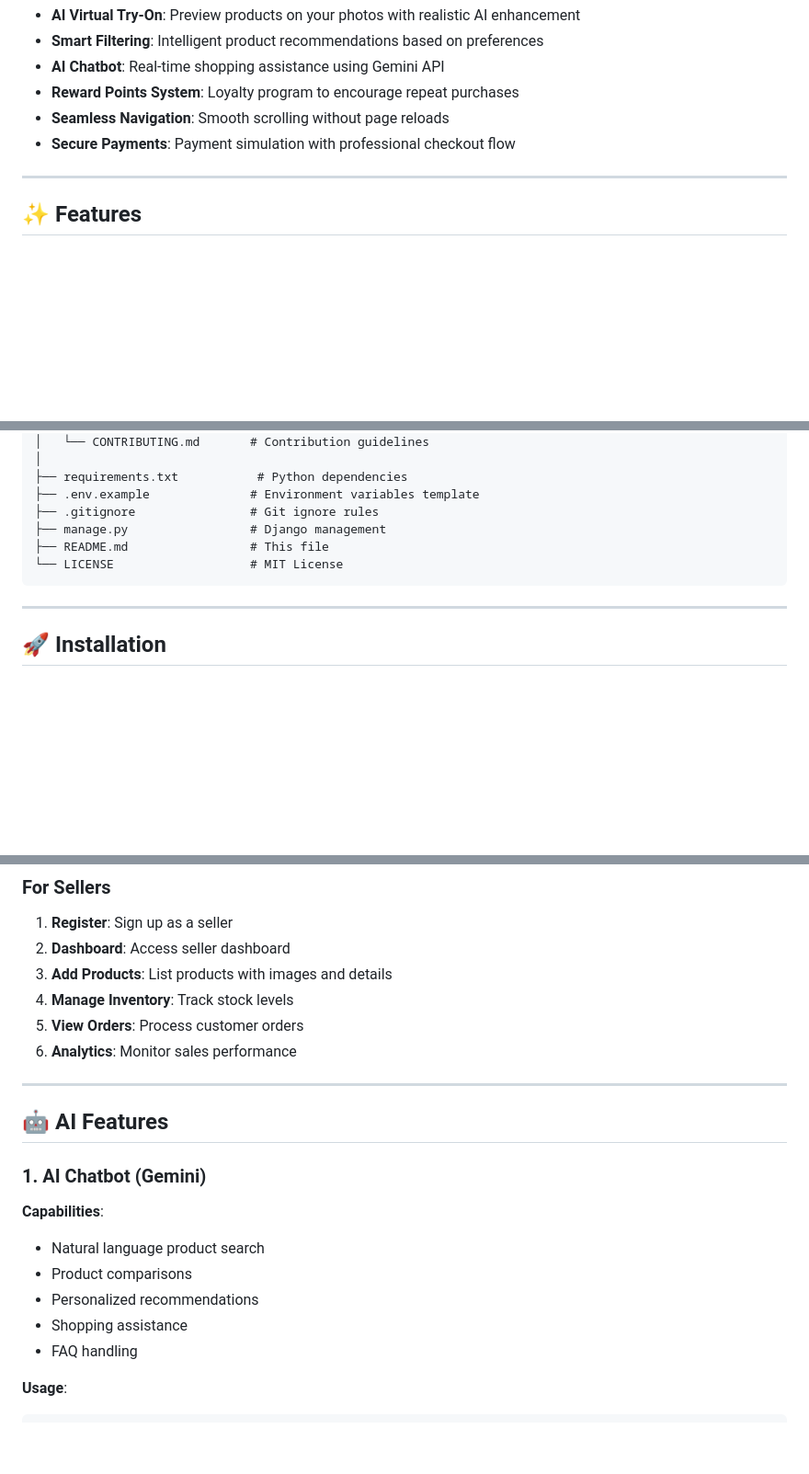
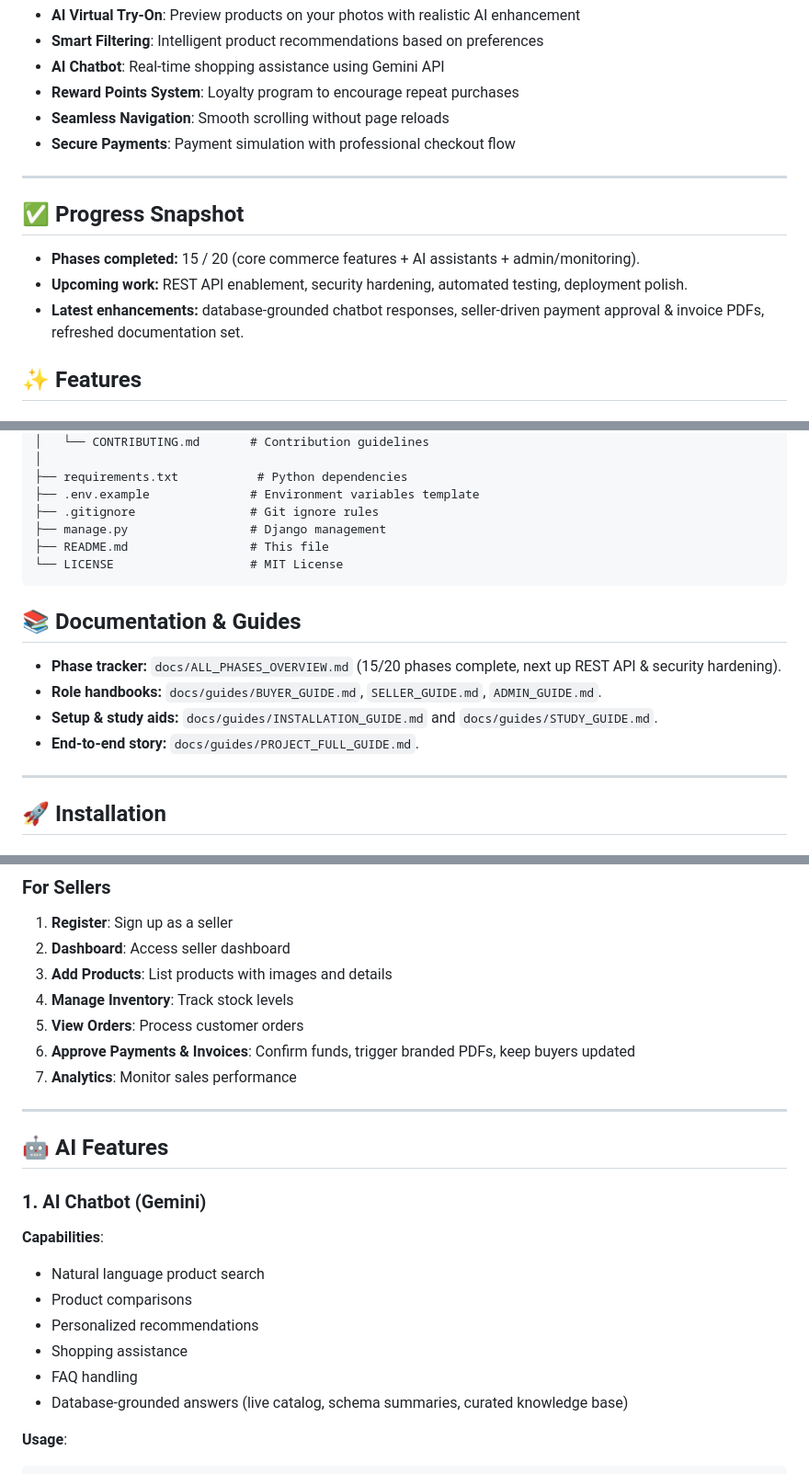
Before and after one commit to 3lwa25/ShopHub_Platform, a Markdown page: README.md, 3 parts joined by grey strips. Shown: that part at 92% size. GitHub-like rendering; blank space fills up the shorter version.

````diff
--- a/README.md
+++ b/README.md
@@ -57,6 +57,11 @@ Shop Hub addresses these challenges through:
 
 ---
 
+## ✅ Progress Snapshot
+- **Phases completed:** 15 / 20 (core commerce features + AI assistants + admin/monitoring).
+- **Upcoming work:** REST API enablement, security hardening, automated testing, deployment polish.
+- **Latest enhancements:** database-grounded chatbot responses, seller-driven payment approval & invoice PDFs, refreshed documentation set.
+
 ## ✨ Features
 
 ### 🛒 For Buyers
@@ -251,6 +256,12 @@ shop-hub/
 └── LICENSE                   # MIT License
 ```
 
+## 📚 Documentation & Guides
+- **Phase tracker:** `docs/ALL_PHASES_OVERVIEW.md` (15/20 phases complete, next up REST API & security hardening).
+- **Role handbooks:** `docs/guides/BUYER_GUIDE.md`, `SELLER_GUIDE.md`, `ADMIN_GUIDE.md`.
+- **Setup & study aids:** `docs/guides/INSTALLATION_GUIDE.md` and `docs/guides/STUDY_GUIDE.md`.
+- **End-to-end story:** `docs/guides/PROJECT_FULL_GUIDE.md`.
+
 ---
 
 ## 🚀 Installation
@@ -408,7 +419,8 @@ EMAIL_HOST_PASSWORD = os.getenv('EMAIL_HOST_PASSWORD')
 3. **Add Products**: List products with images and details
 4. **Manage Inventory**: Track stock levels
 5. **View Orders**: Process customer orders
-6. **Analytics**: Monitor sales performance
+6. **Approve Payments & Invoices**: Confirm funds, trigger branded PDFs, keep buyers updated
+7. **Analytics**: Monitor sales performance
 
 ---
 
@@ -422,6 +434,7 @@ EMAIL_HOST_PASSWORD = os.getenv('EMAIL_HOST_PASSWORD')
 - Personalized recommendations
 - Shopping assistance
 - FAQ handling
+- Database-grounded answers (live catalog, schema summaries, curated knowledge base)
 
 **Usage**:
 ```javascript
````
Also changed, not shown: other parts of README.md (+1 -1 lines).
